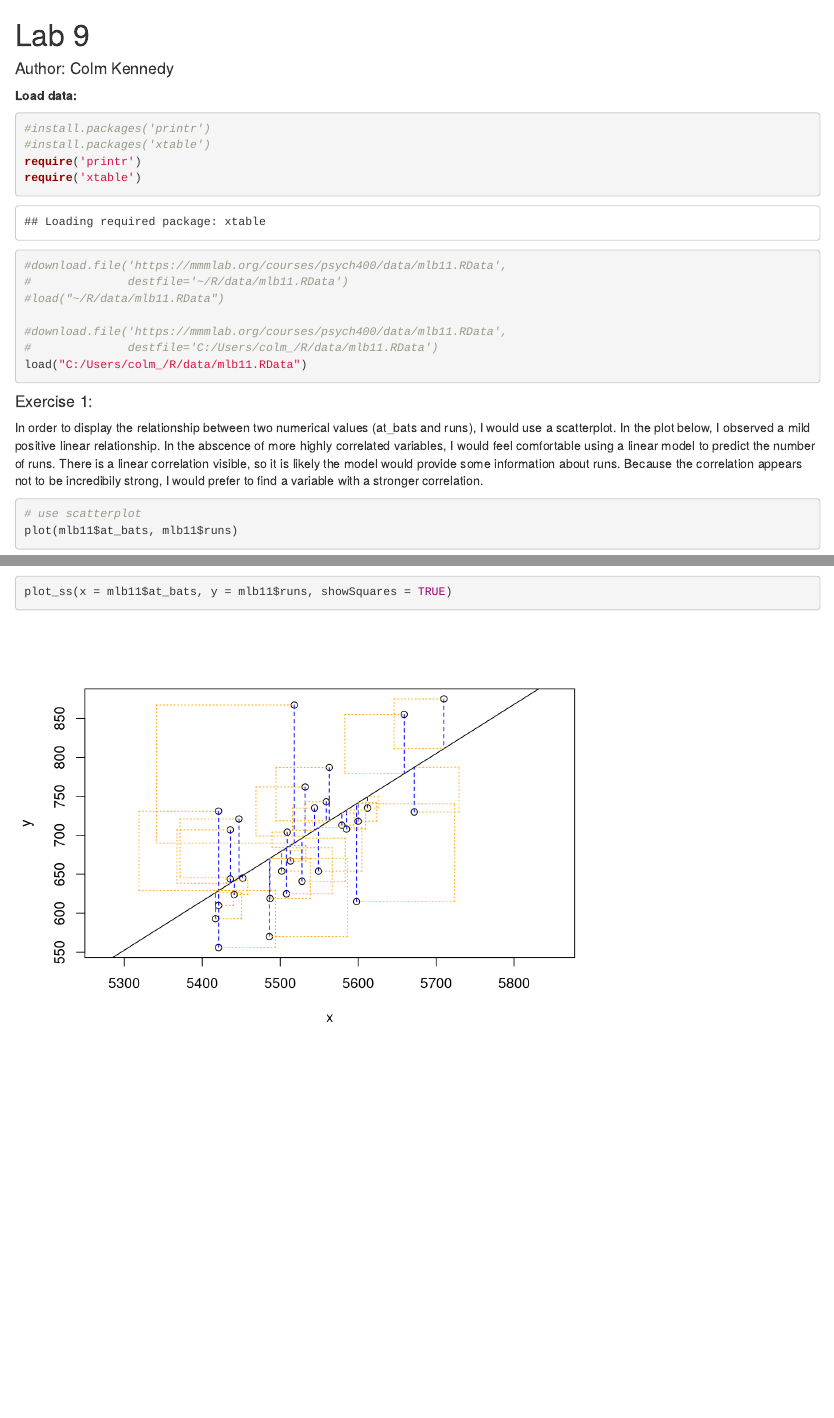
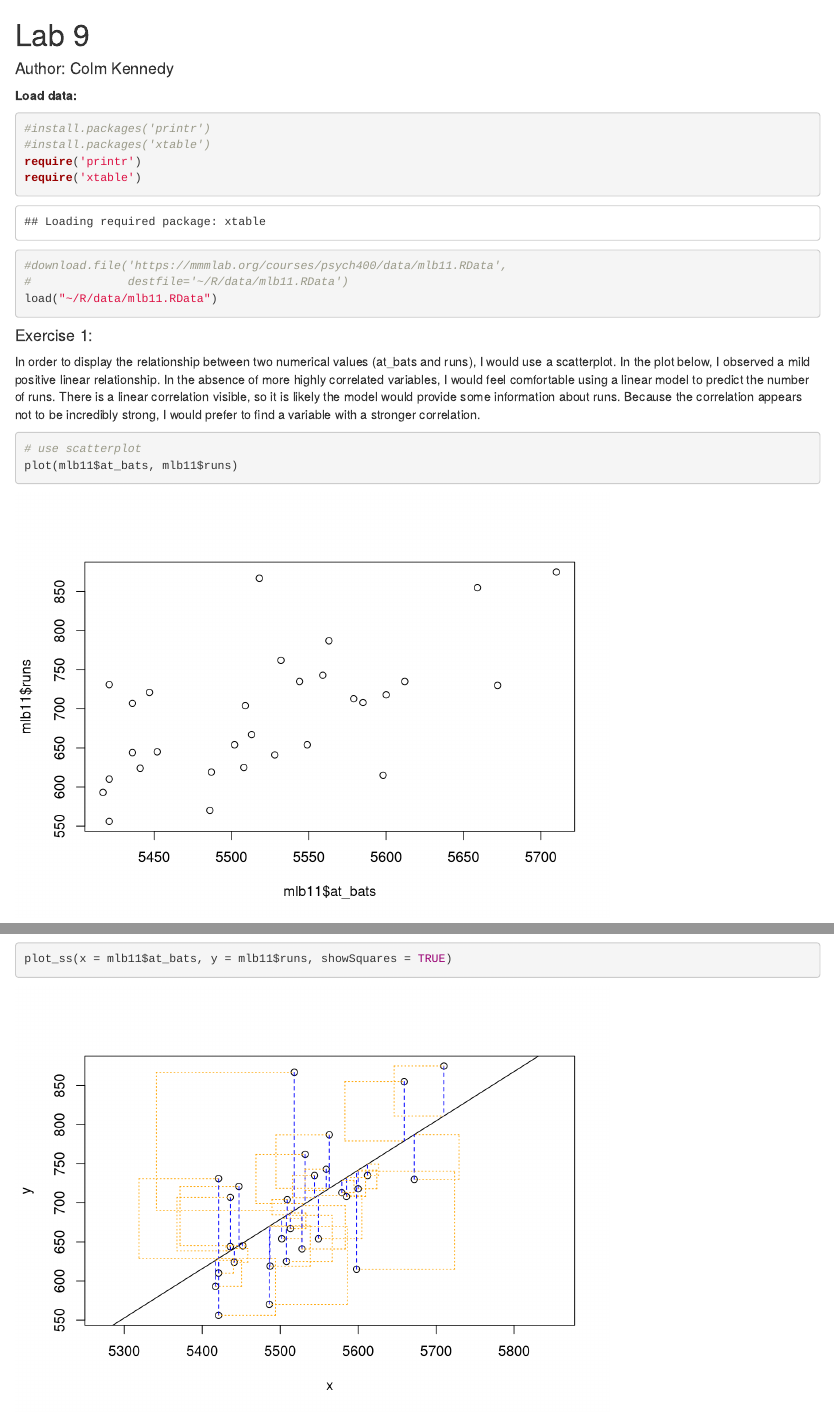
Before and after one commit to ColmKennedy/Advanced-Stat, an R Markdown document (lab9_report.Rmd): the page in a window 1100 px wide, from its top, and a second part further down, joined at a grey line. Rendered offline with R 4.5, knitr and Pandoc, with nearby package versions.

Commit message:
tested on mac

````diff
--- a/lab9_report.Rmd
+++ b/lab9_report.Rmd
@@ -15,17 +15,13 @@ require('printr')
 require('xtable')
 #download.file('https://mmmlab.org/courses/psych400/data/mlb11.RData',
 #              destfile='~/R/data/mlb11.RData')
-#load("~/R/data/mlb11.RData")
-
-#download.file('https://mmmlab.org/courses/psych400/data/mlb11.RData',
-#              destfile='C:/Users/colm_/R/data/mlb11.RData')
-load("C:/Users/colm_/R/data/mlb11.RData")
+load("~/R/data/mlb11.RData")
 ```
 
 
 #### Exercise 1:
 
-In order to display the relationship between two numerical values (at_bats and runs), I would use a scatterplot. In the plot below, I observed a mild positive linear relationship. In the abscence of more highly correlated variables, I would feel comfortable using a linear model to predict the number of runs. There is a linear correlation visible, so it is likely the model would provide some information about runs. Because the correlation appears not to be incredibily strong, I would prefer to find a variable with a stronger correlation.
+In order to display the relationship between two numerical values (at_bats and runs), I would use a scatterplot. In the plot below, I observed a mild positive linear relationship. In the absence of more highly correlated variables, I would feel comfortable using a linear model to predict the number of runs. There is a linear correlation visible, so it is likely the model would provide some information about runs. Because the correlation appears not to be incredibly strong, I would prefer to find a variable with a stronger correlation.
 
 <!--Insert any code that should be run in the console into the block below-->
 ```{r}
````
